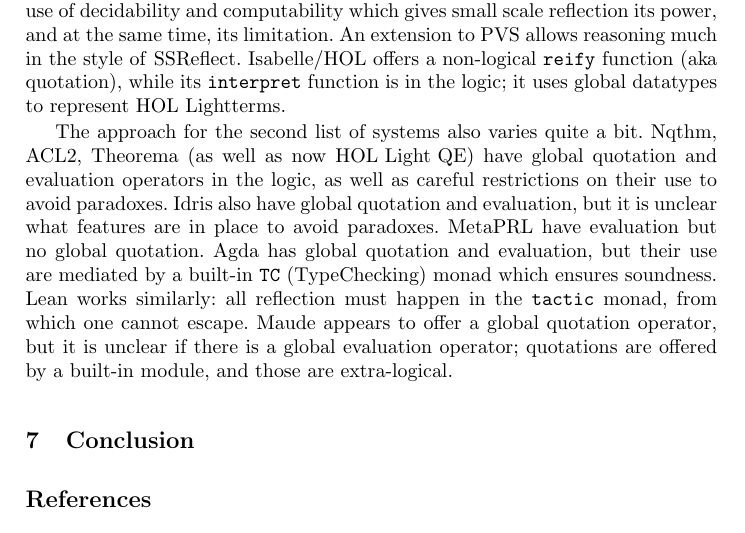
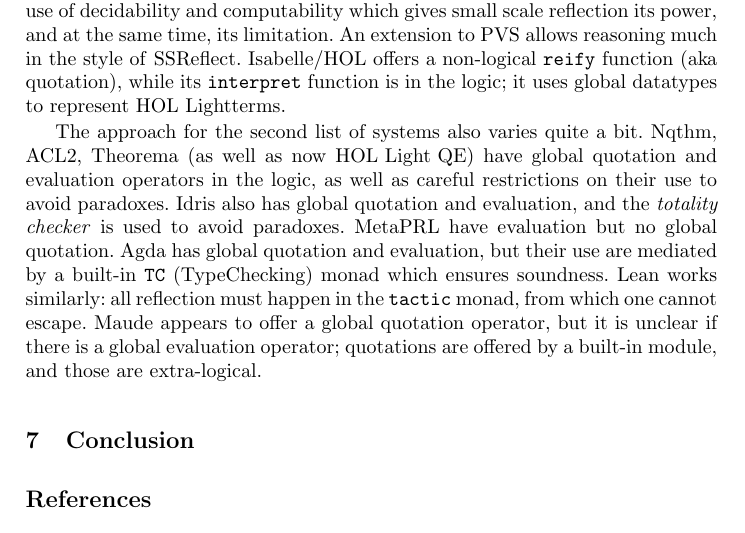
Before and after one commit to JacquesCarette/MathScheme, a LaTeX thesis (papers/hol-light-qe/hol-light-qe.tex): part of page 10 of 14, cut so that both start at the same text. Compiled offline with pdfLaTeX.

Commit message:
Edwin Brady wrote back. This is my rendering of what he said. But we're continuing the conversation, to make sure this is correct.

```diff
--- a/papers/hol-light-qe/hol-light-qe.tex
+++ b/papers/hol-light-qe/hol-light-qe.tex
@@ -734,8 +734,8 @@
 The approach for the second list of systems also varies quite a bit.
 Nqthm, ACL2, Theorema (as well as now \HLQE) have global quotation
 and evaluation operators in the logic, as well as careful restrictions
-on their use to avoid paradoxes. Idris also have global quotation and
-evaluation, but it is unclear what features are in place to avoid
+on their use to avoid paradoxes. Idris also has global quotation and
+evaluation, and the \emph{totality checker} is used to avoid
 paradoxes. MetaPRL have evaluation but no global quotation. Agda
 has global quotation and evaluation, but their use are mediated by
 a built-in \texttt{TC} (TypeChecking) monad which ensures soundness.
```
Also changed, not shown: papers/hol-light-qe/hol-light-qe.pdf.
